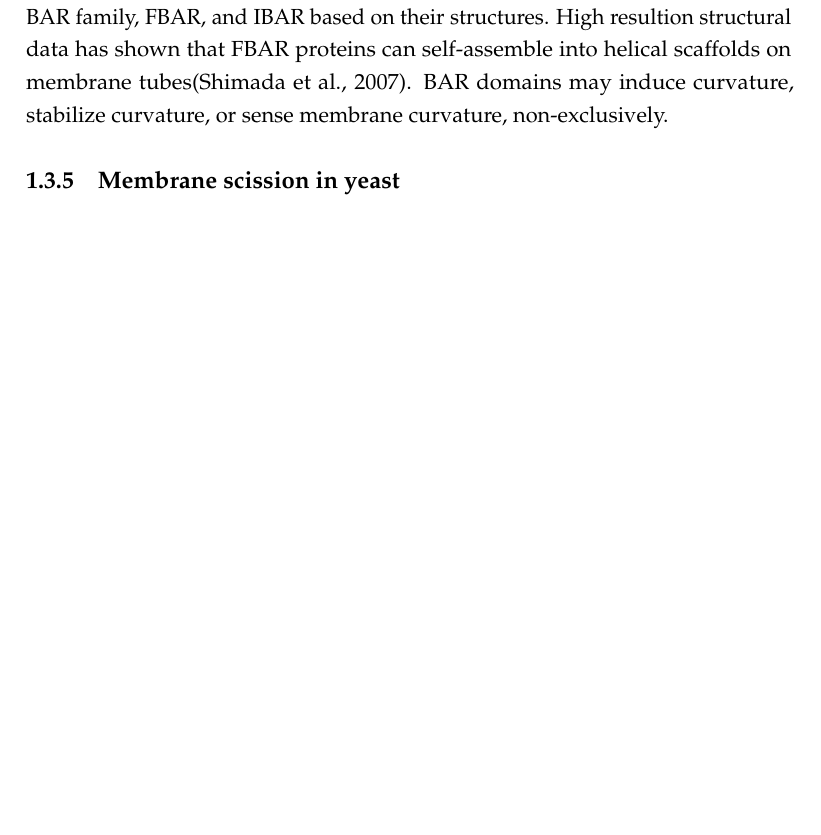
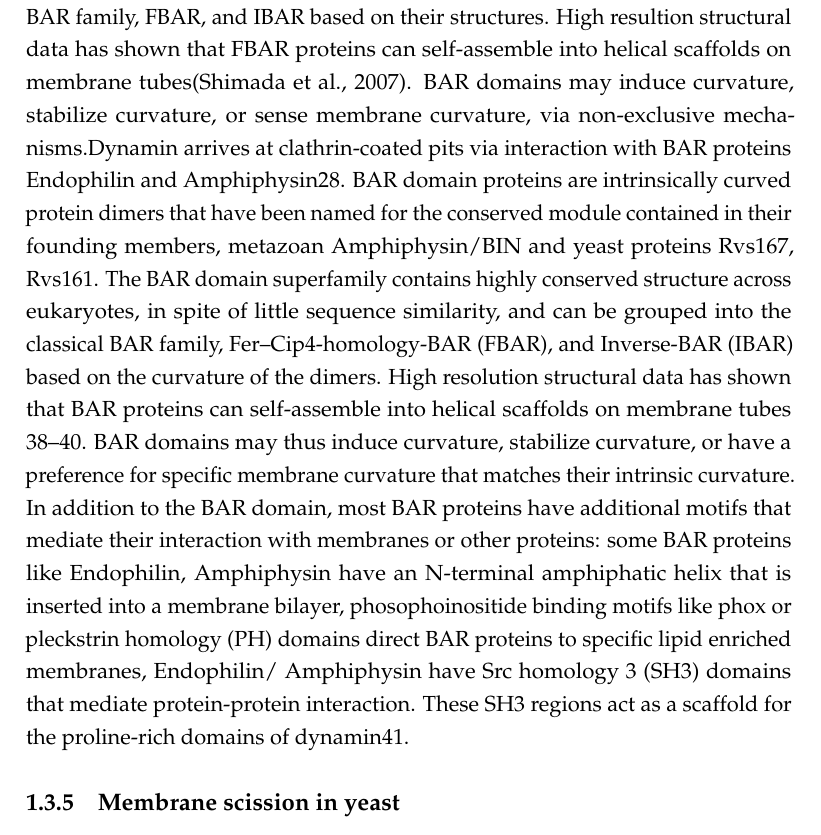
Before and after one commit to deepikaamenon/thesis_2021, a LaTeX thesis (main.tex, which reads Chapters/Intro.tex): part of page 22 of 25 before the commit and part of page 22 of 27 after it, cut so that both start at the same text, the shorter picture padded with empty space. Compiled offline with pdfLaTeX.

Commit message:
txs auto checkin

```diff
--- a/Chapters/Intro.tex
+++ b/Chapters/Intro.tex
@@ -42,7 +42,8 @@ In mammalian cells, membrane scission in endocytosis is effected by the combined
 Dynamins consist of a GTPase domain, a stalk region, a bundle signalling element that acts as the linker between the GTPase domain and stalk, a PIP2 binding pleckstrin homology domain (PH) domain and a proline rich domain (PRD) that extends beyond the GTPase domain34. In-vitro, dynamin oligomerizes into helical structures with the PH domain apposed against the membrane, and the GTPase domain facing away 35,36. Dynamin within the helical structure undergoes a conformation change upon GTP hydrolysis that constricts the helix as well as the membrane tube under it, collapsing the inner leaflet of the bilayer membrane into a hemi-fusion state, finally resulting in membrane fission37. \par
 
 \vspace{5mm}
-Dynamin arrives at clathrin coated pits via interaction of the PRD domain with the SH3 domain of BAR proteins Endophilin and Amphiphysin. BAR domain proteins are intrinsically curved protein dimers that have been named for the conserved module contained in their founding members, metazoan Amphiphysin/BIN and yeast proteins Rvs167, Rvs161. The BAR domain superfamily contains highly conserved structure across eukaryotes, with high structural similarity, in spite of little sequence similarity, and can be grouped into the classical BAR family, FBAR, and IBAR based on their structures. High resultion structural data has shown that FBAR proteins can self-assemble into helical scaffolds on membrane tubes(Shimada et al., 2007). BAR domains may induce curvature, stabilize curvature, or sense membrane curvature, non-exclusively.
+Dynamin arrives at clathrin coated pits via interaction of the PRD domain with the SH3 domain of BAR proteins Endophilin and Amphiphysin. BAR domain proteins are intrinsically curved protein dimers that have been named for the conserved module contained in their founding members, metazoan Amphiphysin/BIN and yeast proteins Rvs167, Rvs161. The BAR domain superfamily contains highly conserved structure across eukaryotes, with high structural similarity, in spite of little sequence similarity, and can be grouped into the classical BAR family, FBAR, and IBAR based on their structures. High resultion structural data has shown that FBAR proteins can self-assemble into helical scaffolds on membrane tubes(Shimada et al., 2007). BAR domains may induce curvature, stabilize curvature, or sense membrane curvature, via non-exclusive mechanisms.Dynamin arrives at clathrin-coated pits via interaction with BAR proteins Endophilin and Amphiphysin28. BAR domain proteins are intrinsically curved protein dimers that have been named for the conserved module contained in their founding members, metazoan Amphiphysin/BIN and yeast proteins Rvs167, Rvs161. The BAR domain superfamily contains highly conserved structure across eukaryotes, in spite of little sequence similarity, and can be grouped into the classical BAR family, Fer–Cip4-homology-BAR (FBAR), and Inverse-BAR (IBAR) based on the curvature of the dimers. High resolution structural data has shown that BAR proteins can self-assemble into helical scaffolds on membrane tubes 38–40. BAR domains may thus induce curvature, stabilize curvature, or have a preference for specific membrane curvature that matches their intrinsic curvature. In addition to the BAR domain, most BAR proteins have additional motifs that mediate their interaction with membranes or other proteins: some BAR proteins like Endophilin, Amphiphysin have an N-terminal amphiphatic helix that is inserted into a membrane bilayer, phosophoinositide binding motifs like phox or pleckstrin homology (PH) domains direct BAR proteins to specific lipid enriched membranes, Endophilin/ Amphiphysin have Src homology 3 (SH3) domains that mediate protein-protein interaction. These SH3 regions act as a scaffold for the proline-rich domains of dynamin41.
+
 
 
 
```
